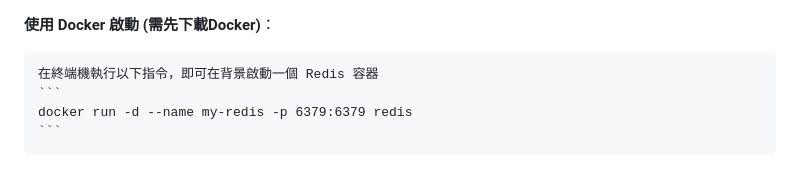
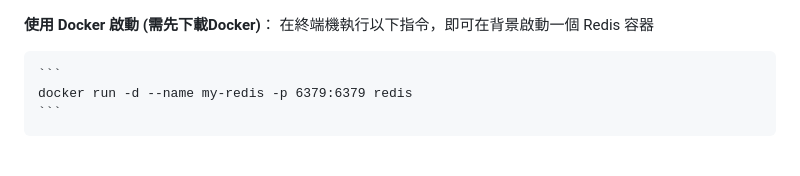
Before and after one commit to Grayidea-bit/capstone-be, a Markdown page: README.md, the part around the change. GitHub-like rendering; blank space fills up the shorter version.

Commit message:
Update README with Docker Redis startup instructions

````diff
--- a/README.md
+++ b/README.md
@@ -1,6 +1,6 @@
  **使用 Docker 啟動 (需先下載Docker)**：
+    在終端機執行以下指令，即可在背景啟動一個 Redis 容器
 
-    在終端機執行以下指令，即可在背景啟動一個 Redis 容器
     ```
     docker run -d --name my-redis -p 6379:6379 redis
     ```
````
